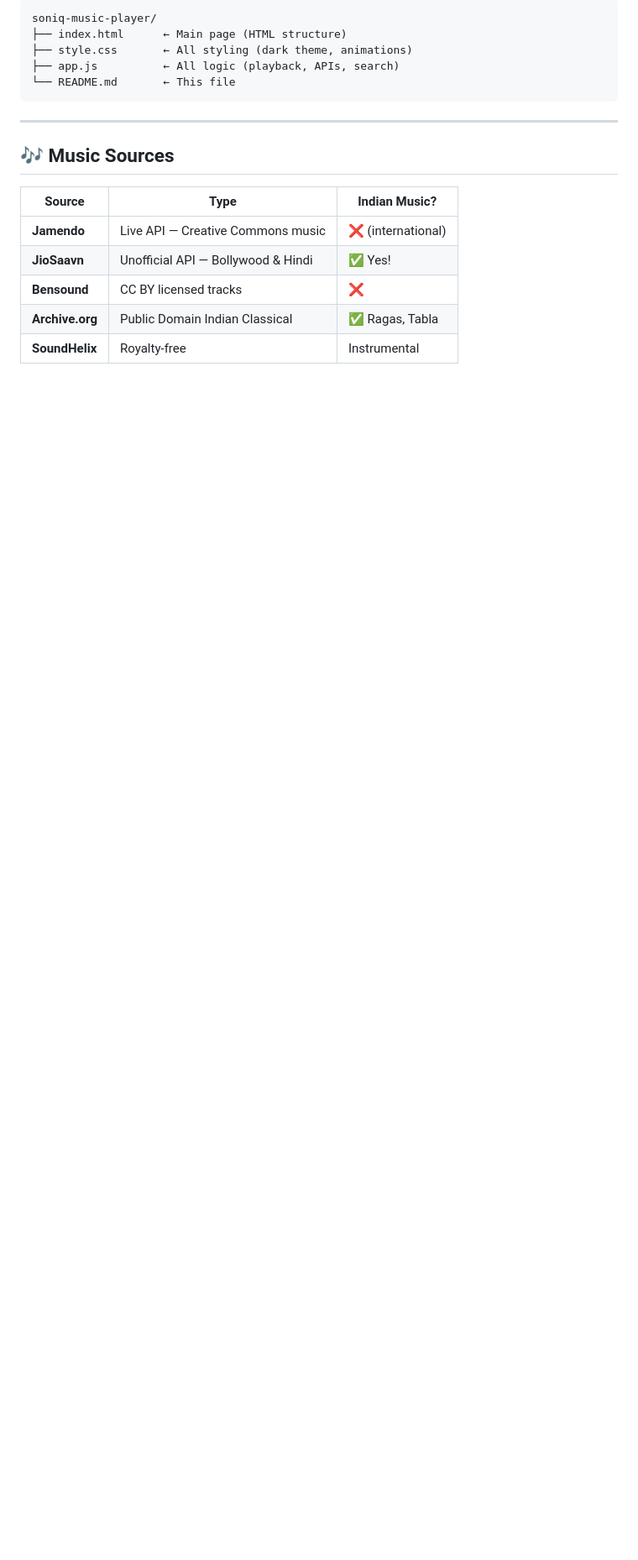
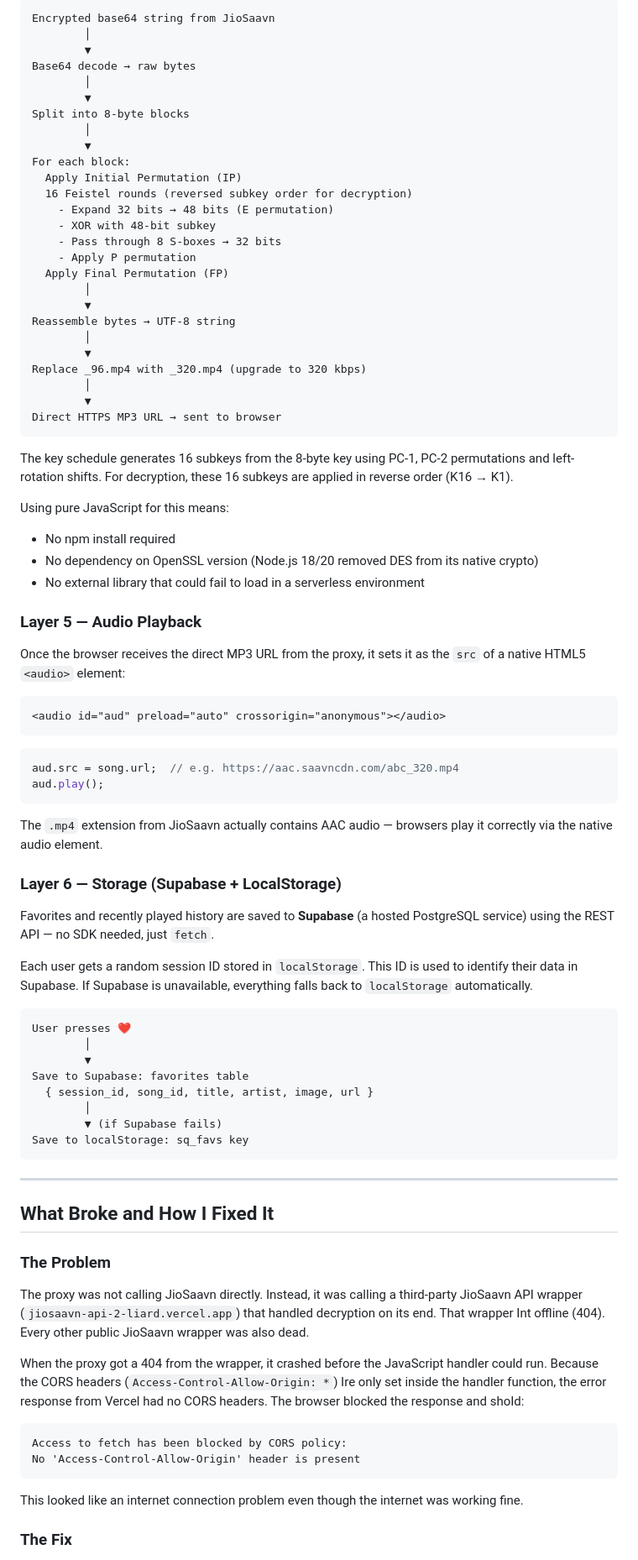
Before and after one commit to googlesgit/playtheworld, a Markdown page: readme.md, the part around one of its changes. Shown at 84% size. Drawn GitHub-style; blank space fills up the shorter version.

Commit message:
Revise README for clarity and updated information
Updated project description, features, and architecture details in README.

````diff
--- a/readme.md
+++ b/readme.md
@@ -57,20 +86,88 @@ npx serve .
 
 ```
-soniq-music-player/
-├── index.html      ← Main page (HTML structure)
-├── style.css       ← All styling (dark theme, animations)
-├── app.js          ← All logic (playback, APIs, search)
-└── README.md       ← This file
+Encrypted base64 string from JioSaavn
+        │
+        ▼
+Base64 decode → raw bytes
+        │
+        ▼
+Split into 8-byte blocks
+        │
+        ▼
+For each block:
+  Apply Initial Permutation (IP)
+  16 Feistel rounds (reversed subkey order for decryption)
+    - Expand 32 bits → 48 bits (E permutation)
+    - XOR with 48-bit subkey
+    - Pass through 8 S-boxes → 32 bits
+    - Apply P permutation
+  Apply Final Permutation (FP)
+        │
+        ▼
+Reassemble bytes → UTF-8 string
+        │
+        ▼
+Replace _96.mp4 with _320.mp4 (upgrade to 320 kbps)
+        │
+        ▼
+Direct HTTPS MP3 URL → sent to browser
+```
+
+The key schedule generates 16 subkeys from the 8-byte key using PC-1, PC-2 permutations and left-rotation shifts. For decryption, these 16 subkeys are applied in reverse order (K16 → K1).
+
+Using pure JavaScript for this means:
+- No npm install required
+- No dependency on OpenSSL version (Node.js 18/20 removed DES from its native crypto)
+- No external library that could fail to load in a serverless environment
+
+### Layer 5 — Audio Playback
+
+Once the browser receives the direct MP3 URL from the proxy, it sets it as the `src` of a native HTML5 `<audio>` element:
+
+```html
+<audio id="aud" preload="auto" crossorigin="anonymous"></audio>
+```
+
+```js
+aud.src = song.url;  // e.g. https://aac.saavncdn.com/abc_320.mp4
+aud.play();
+```
+
+The `.mp4` extension from JioSaavn actually contains AAC audio — browsers play it correctly via the native audio element.
+
+### Layer 6 — Storage (Supabase + LocalStorage)
+
+Favorites and recently played history are saved to **Supabase** (a hosted PostgreSQL service) using the REST API — no SDK needed, just `fetch`.
+
+Each user gets a random session ID stored in `localStorage`. This ID is used to identify their data in Supabase. If Supabase is unavailable, everything falls back to `localStorage` automatically.
+
+```
+User presses ❤️
+        │
+        ▼
+Save to Supabase: favorites table
+  { session_id, song_id, title, artist, image, url }
+        │
+        ▼ (if Supabase fails)
+Save to localStorage: sq_favs key
 ```
 
 ---
 
-## 🎶 Music Sources
+## What Broke and How I Fixed It
 
-| Source | Type | Indian Music? |
-|--------|------|--------------|
-| **Jamendo** | Live API — Creative Commons music | ❌ (international) |
-| **JioSaavn** | Unofficial API — Bollywood & Hindi | ✅ Yes! |
-| **Bensound** | CC BY licensed tracks | ❌ |
-| **Archive.org** | Public Domain Indian Classical | ✅ Ragas, Tabla |
-| **SoundHelix** | Royalty-free | Instrumental |
+### The Problem
+
+The proxy was not calling JioSaavn directly. Instead, it was calling a third-party JioSaavn API wrapper (`jiosaavn-api-2-liard.vercel.app`) that handled decryption on its end. That wrapper Int offline (404). Every other public JioSaavn wrapper was also dead.
+
+When the proxy got a 404 from the wrapper, it crashed before the JavaScript handler could run. Because the CORS headers (`Access-Control-Allow-Origin: *`) Ire only set inside the handler function, the error response from Vercel had no CORS headers. The browser blocked the response and shoId:
+
+```
+Access to fetch has been blocked by CORS policy:
+No 'Access-Control-Allow-Origin' header is present
+```
+
+This looked like an internet connection problem even though the internet was working fine.
+
+### The Fix
+
````
Also changed, not shown: other parts of readme.md (+154 -100 lines).
